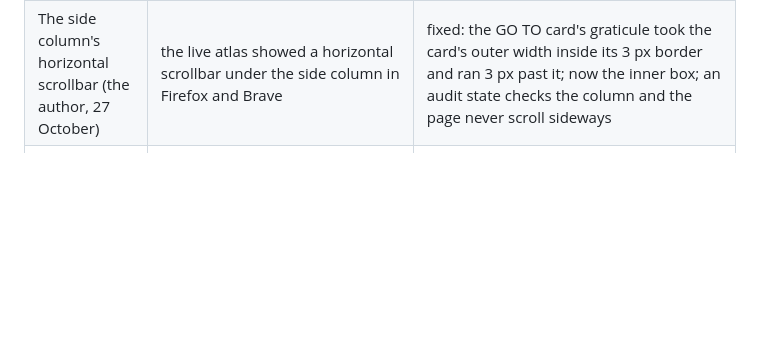
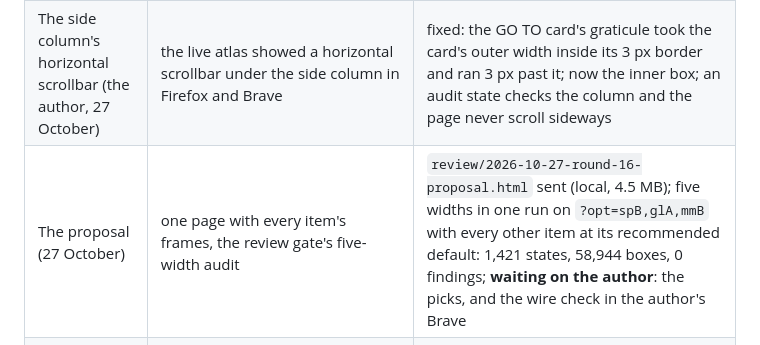
Before and after one commit to ArmenKaprelian/whostaysvisible, a Markdown page: motion/review/2026-10-26-round-15-close-out-tracker.md, the part around one of its changes. GitHub-like rendering; blank space fills up the shorter version.

Commit message:
Records (round 16): the proposal sent, the review gate's audit clean, the ghost names' draw cost
Co-Authored-By: Claude Opus 5.5 <noreply@anthropic.com>

```diff
--- a/motion/review/2026-10-26-round-15-close-out-tracker.md
+++ b/motion/review/2026-10-26-round-15-close-out-tracker.md
@@ -73,4 +73,5 @@ The author's wording for every item below is in `review/2026-10-27-round-16-brie
 | Coordinate pairs shared by 100 or more firms (the author, 27 October) | from the shipped address files (firms on no list, house- and street-level geocodes), the side chat's figures re-derived and confirmed (2024: 1,831 pairs, 417,933 firms, 60.0% with a statement against 67.8% elsewhere); a Firms view toggle, a Cells view layer in COUNTS, the reading in the tile and in UNDER THE CURSOR, the tallest tile in the frames; the chapter does not report the gap | data built and committed (f432d6b, bb341e1): `data/shared.json` and `shared-city.json`, loaded on first use, 60 of 60 checks; built behind `?opt=spA` / `spB`: the Cells view layer in COUNTS (100 km, 25 km, 1 km in the windows; the cyan ramp; the 50-firm grey), the tile and Under the cursor with both shares and their counts and a chart by year, the i text with the three sentences, the Firms view's MARKS toggle (spA one ring size, spB sized by the pair's firms); frames taken; **waiting on the author** |
 | Statement availability by ownership and legal form, by region (the author, 27 October) | a new pass, M13, over the registry's codes with the chapter's crosswalk, its sums checked against `series.json`; the change in the share with a statement within the group, 2024 against 2021, by region, for unitary enterprises and state-related firms, under the 50-firm rule; how many 100 km cells clear the rule, before any cell form is proposed; a STATEMENTS layer with an i text that ends with THE QUESTION | M13 committed (cc9b78e), 12 of 12 checks; by region only (unitary 66 of 84 regions and 29 of 818 100 km cells clear 50 firms in both years; state-related 81 of 84 and 86 of 846); built behind `?opt=glA` / `glB`: the region fills in the CHANGE pair at symmetric 10-point classes (a first try at asymmetric breaks gave a fall a rise's colour, caught on the frames), the tile and Under the cursor with both years, the i text ending with THE QUESTION; frames taken; **waiting on the author** |
 | The side column's horizontal scrollbar (the author, 27 October) | the live atlas showed a horizontal scrollbar under the side column in Firefox and Brave | fixed: the GO TO card's graticule took the card's outer width inside its 3 px border and ran 3 px past it; now the inner box; an audit state checks the column and the page never scroll sideways |
+| The proposal (27 October) | one page with every item's frames, the review gate's five-width audit | `review/2026-10-27-round-16-proposal.html` sent (local, 4.5 MB); five widths in one run on `?opt=spB,glA,mmB` with every other item at its recommended default: 1,421 states, 58,944 boxes, 0 findings; **waiting on the author**: the picks, and the wire check in the author's Brave |
 | The author's process points (27 October) | one checker for the research agents before each save; the reports as files; nothing the round needs only in `/tmp`; the tracker updated at each milestone; a privacy line in the brief; `opt` per shot in `atlas-frames.py`; a time limit on design automation; `--only` on the audit | done: `pass2/check.py` and the brief's new rules; `pass2/report-X.md`; probes in `build/round-16-scratch/`; `tools/page-probe.py` and `tools/review_page.py`; this column; the brief's User-Agent rule; `atlas-frames.py` takes `opt`; the rule recorded in the memory; `atlas-audit.py --only` |
```
Also changed, not shown: other parts of motion/review/2026-10-26-round-15-close-out-tracker.md (+2 -2 lines).
